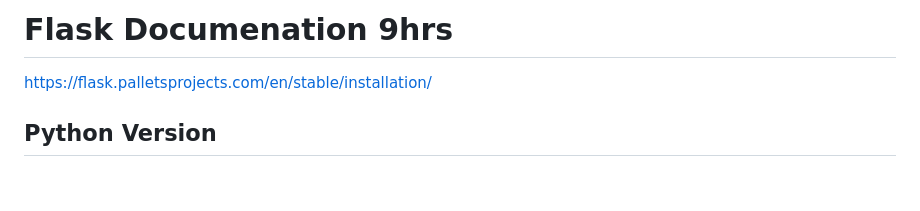
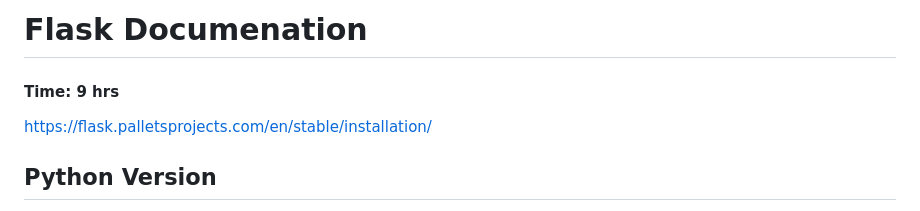
Before and after one commit to stefward23/DevOps, a Markdown page: Sessions/06_Session_Flask_Container_Setup_01.11.2025.md, the part around the change. Rendered like a GitHub page; blank space fills up the shorter version.

```diff
--- a/Sessions/06_Session_Flask_Container_Setup_01.11.2025.md
+++ b/Sessions/06_Session_Flask_Container_Setup_01.11.2025.md
@@ -1,4 +1,5 @@
-# Flask Documenation 9hrs
+# Flask Documenation
+#### Time: 9 hrs
 
 https://flask.palletsprojects.com/en/stable/installation/
 
```
